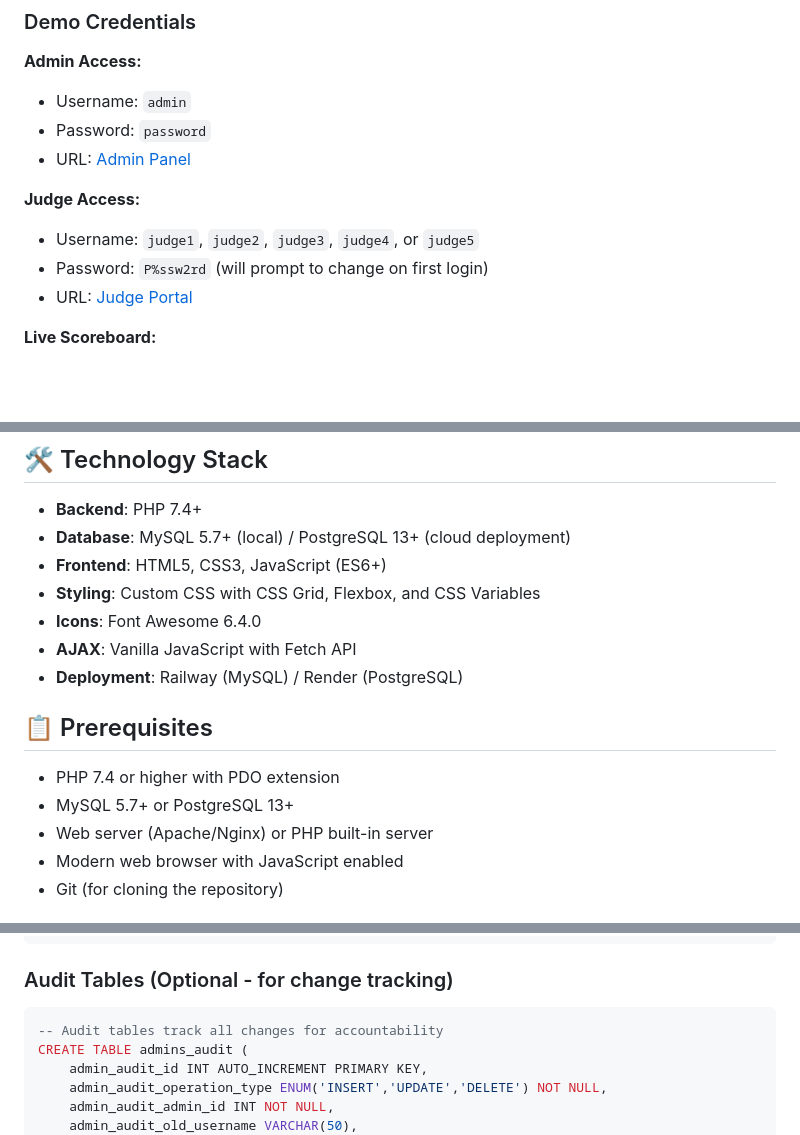
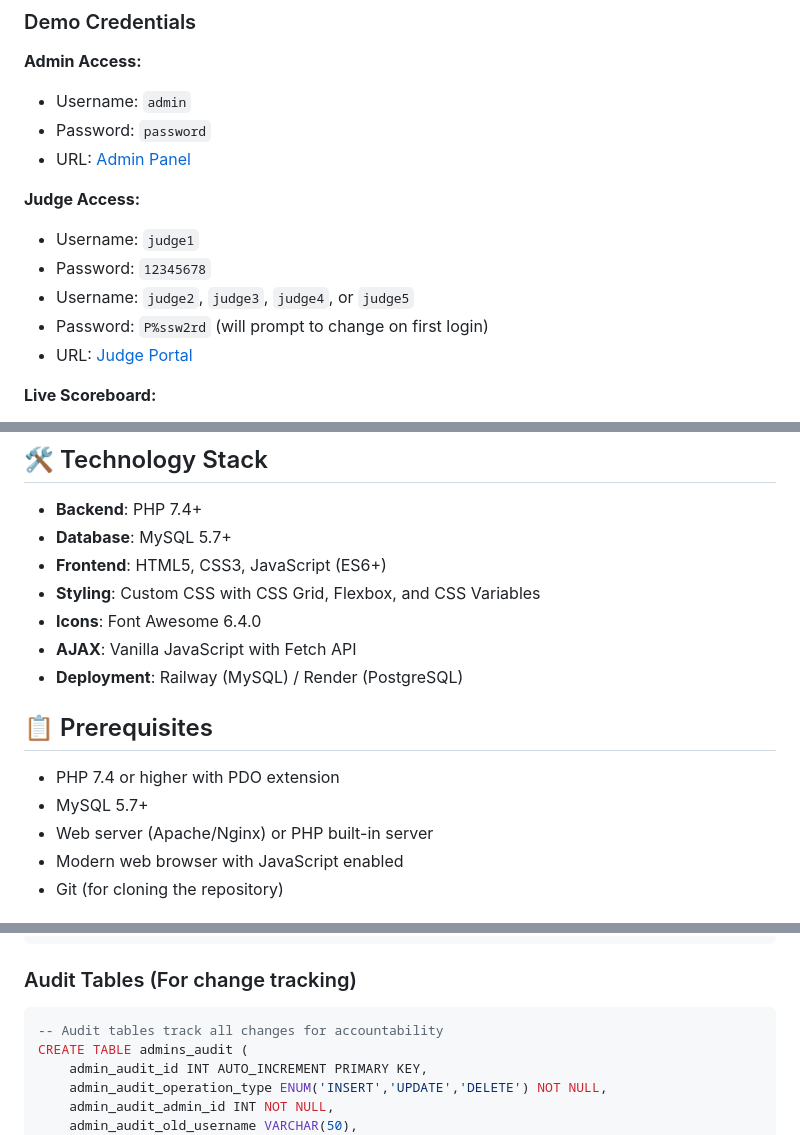
Before and after one commit to MuuoKing/gaming-championship-judging-, a Markdown page: README.md, 3 parts joined by grey strips. Rendered like a GitHub page; blank space fills up the shorter version.

````diff
--- a/README.md
+++ b/README.md
@@ -14,7 +14,9 @@ A comprehensive web-based judging system for gaming tournaments that allows admi
 - URL: [Admin Panel](https://gaming-championship-judging-production.up.railway.app/admin/login.php)
 
 **Judge Access:**
-- Username: `judge1`, `judge2`, `judge3`, `judge4`, or `judge5`
+- Username: `judge1`
+- Password: `12345678`
+- Username: `judge2`, `judge3`, `judge4`, or `judge5`
 - Password: `P%ssw2rd` (will prompt to change on first login)
 - URL: [Judge Portal](https://gaming-championship-judging-production.up.railway.app/judges/login.php)
 
@@ -57,7 +59,7 @@ A comprehensive web-based judging system for gaming tournaments that allows admi
 ## 🛠 Technology Stack
 
 - **Backend**: PHP 7.4+
-- **Database**: MySQL 5.7+ (local) / PostgreSQL 13+ (cloud deployment)
+- **Database**: MySQL 5.7+
 - **Frontend**: HTML5, CSS3, JavaScript (ES6+)
 - **Styling**: Custom CSS with CSS Grid, Flexbox, and CSS Variables
 - **Icons**: Font Awesome 6.4.0
@@ -67,7 +69,7 @@ A comprehensive web-based judging system for gaming tournaments that allows admi
 ## 📋 Prerequisites
 
 - PHP 7.4 or higher with PDO extension
-- MySQL 5.7+ or PostgreSQL 13+
+- MySQL 5.7+
 - Web server (Apache/Nginx) or PHP built-in server
 - Modern web browser with JavaScript enabled
 - Git (for cloning the repository)
@@ -182,7 +184,7 @@ CREATE TABLE scores (
 );
 ```
 
-### Audit Tables (Optional - for change tracking)
+### Audit Tables (For change tracking)
 
 ```sql
 -- Audit tables track all changes for accountability
````
Also changed, not shown: other parts of README.md (+7 -21 lines).
